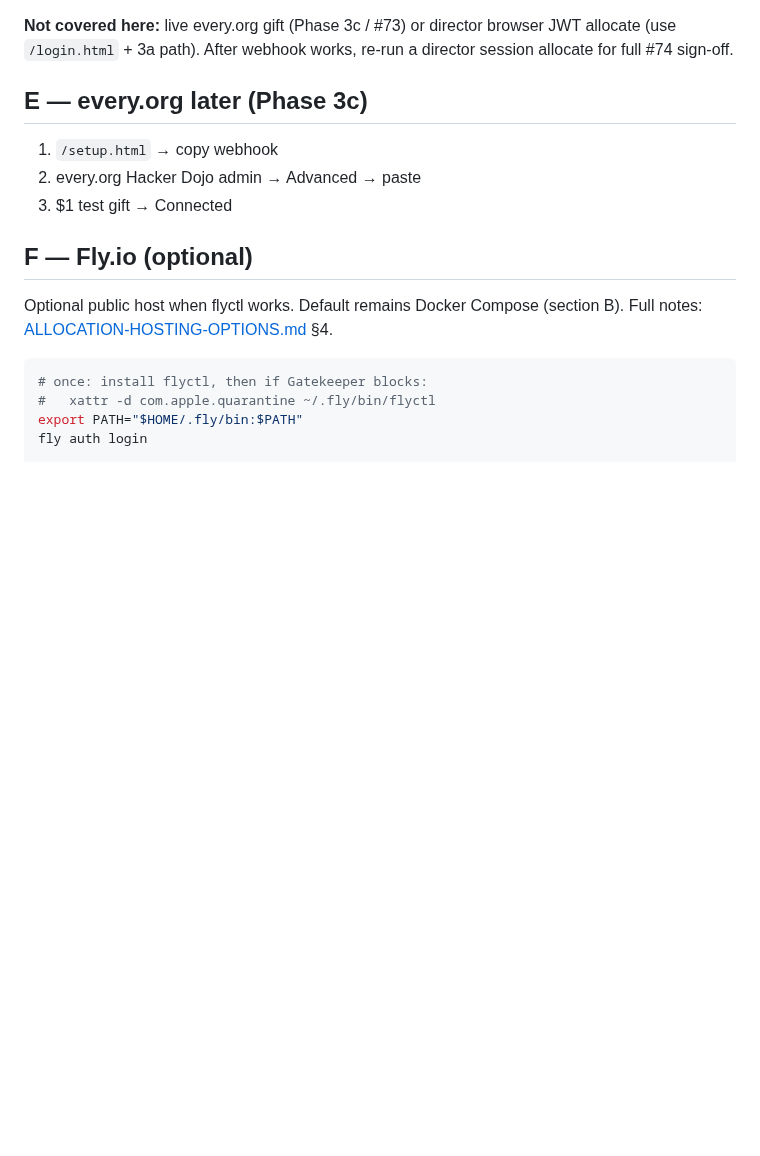
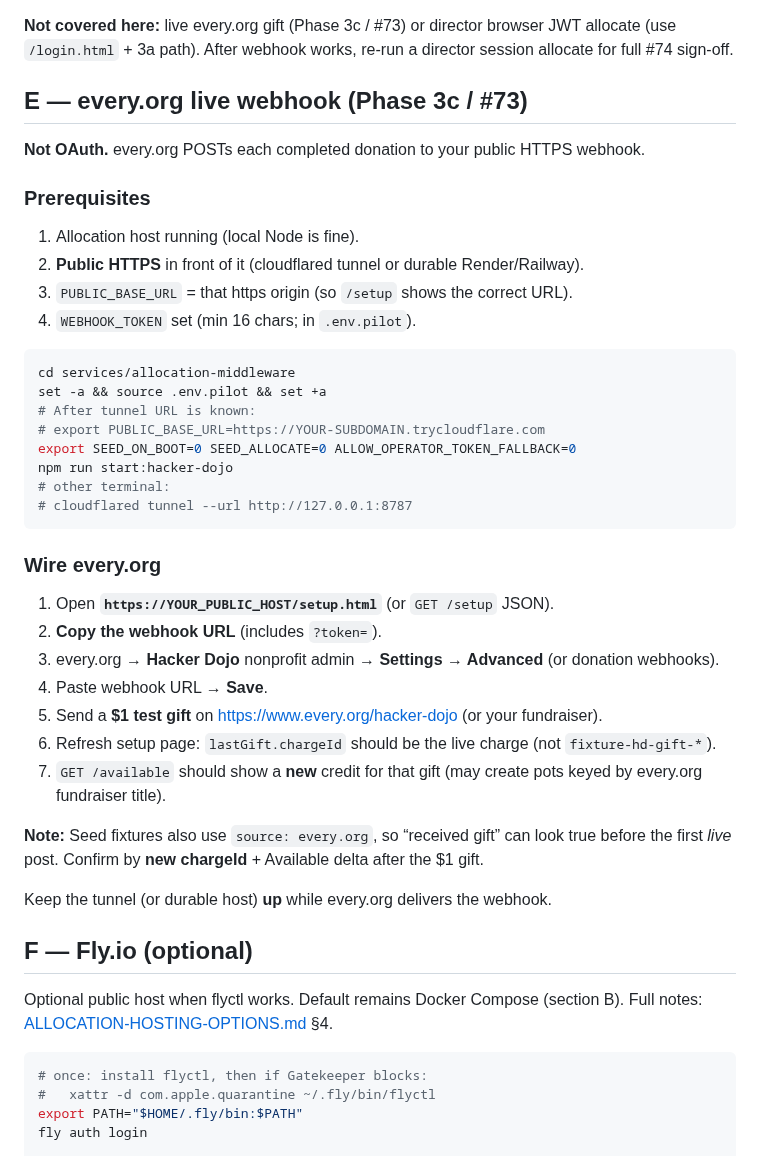
Before and after one commit to Autonomous-Giving-Incorporated/Portfolio-Signals, a Markdown page: docs/HACKER-DOJO-ALLOCATION-PILOT.md, the part around the change. GitHub-like rendering; blank space fills up the shorter version.

Commit message:
docs: expand every.org live webhook pilot steps (Phase 3c)
Detail PUBLIC_BASE_URL, tunnel prerequisites, and how to distinguish
seed fixtures from a live gift chargeId.

````diff
--- a/docs/HACKER-DOJO-ALLOCATION-PILOT.md
+++ b/docs/HACKER-DOJO-ALLOCATION-PILOT.md
@@ -114,11 +114,41 @@ What it checks:
 
 **Not covered here:** live every.org gift (Phase 3c / #73) or director browser JWT allocate (use `/login.html` + 3a path). After webhook works, re-run a director session allocate for full #74 sign-off.
 
-## E — every.org later (Phase 3c)
+## E — every.org live webhook (Phase 3c / #73)
 
-1. `/setup.html` → copy webhook
-2. every.org Hacker Dojo admin → Advanced → paste
-3. $1 test gift → Connected
+**Not OAuth.** every.org POSTs each completed donation to your public HTTPS webhook.
+
+### Prerequisites
+
+1. Allocation host running (local Node is fine).
+2. **Public HTTPS** in front of it (cloudflared tunnel or durable Render/Railway).
+3. `PUBLIC_BASE_URL` = that https origin (so `/setup` shows the correct URL).
+4. `WEBHOOK_TOKEN` set (min 16 chars; in `.env.pilot`).
+
+```bash
+cd services/allocation-middleware
+set -a && source .env.pilot && set +a
+# After tunnel URL is known:
+# export PUBLIC_BASE_URL=https://YOUR-SUBDOMAIN.trycloudflare.com
+export SEED_ON_BOOT=0 SEED_ALLOCATE=0 ALLOW_OPERATOR_TOKEN_FALLBACK=0
+npm run start:hacker-dojo
+# other terminal:
+# cloudflared tunnel --url http://127.0.0.1:8787
+```
+
+### Wire every.org
+
+1. Open **`https://YOUR_PUBLIC_HOST/setup.html`** (or `GET /setup` JSON).
+2. **Copy the webhook URL** (includes `?token=`).
+3. every.org → **Hacker Dojo** nonprofit admin → **Settings → Advanced** (or donation webhooks).
+4. Paste webhook URL → **Save**.
+5. Send a **$1 test gift** on https://www.every.org/hacker-dojo (or your fundraiser).
+6. Refresh setup page: `lastGift.chargeId` should be the live charge (not `fixture-hd-gift-*`).
+7. `GET /available` should show a **new** credit for that gift (may create pots keyed by every.org fundraiser title).
+
+**Note:** Seed fixtures also use `source: every.org`, so “received gift” can look true before the first *live* post. Confirm by **new chargeId** + Available delta after the $1 gift.
+
+Keep the tunnel (or durable host) **up** while every.org delivers the webhook.
 
 ## F — Fly.io (optional)
 
````
